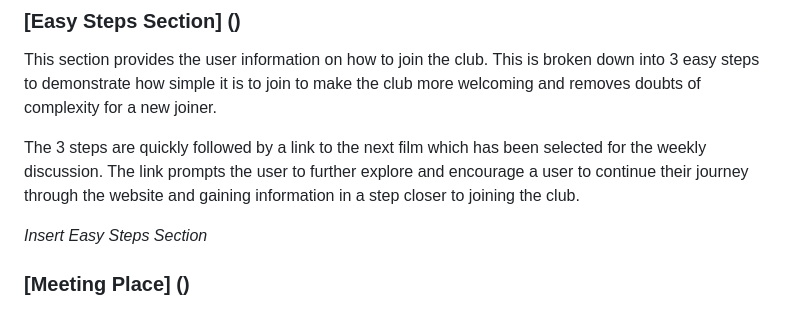
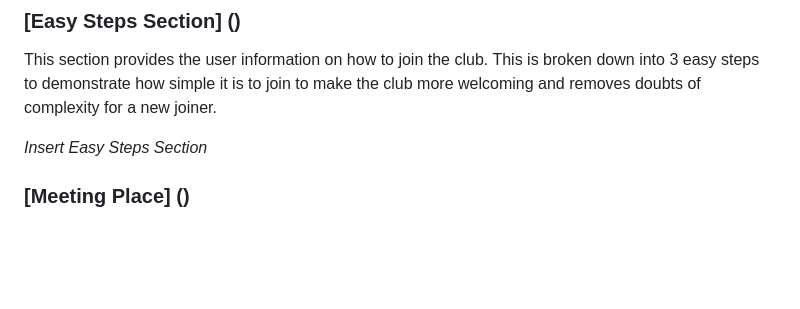
Before and after one commit to StringerMus/friday-film-club, a Markdown page: README.md, the part around one of its changes. Drawn GitHub-style; blank space fills up the shorter version.

```diff
--- a/README.md
+++ b/README.md
@@ -43,8 +44,6 @@ _Instert The Club Section_
 
 ### [Easy Steps Section] ()
 This section provides the user information on how to join the club. This is broken down into 3 easy steps to demonstrate how simple it is to join to make the club more welcoming and removes doubts of complexity for a new joiner.
-
-The 3 steps are quickly followed by a link to the next film which has been selected for the weekly discussion. The link prompts the user to further explore and encourage a user to continue their journey through the website and gaining information in a step closer to joining the club.
 
 _Insert Easy Steps Section_
 
```
Also changed, not shown: other parts of README.md (+1 -0 lines).
